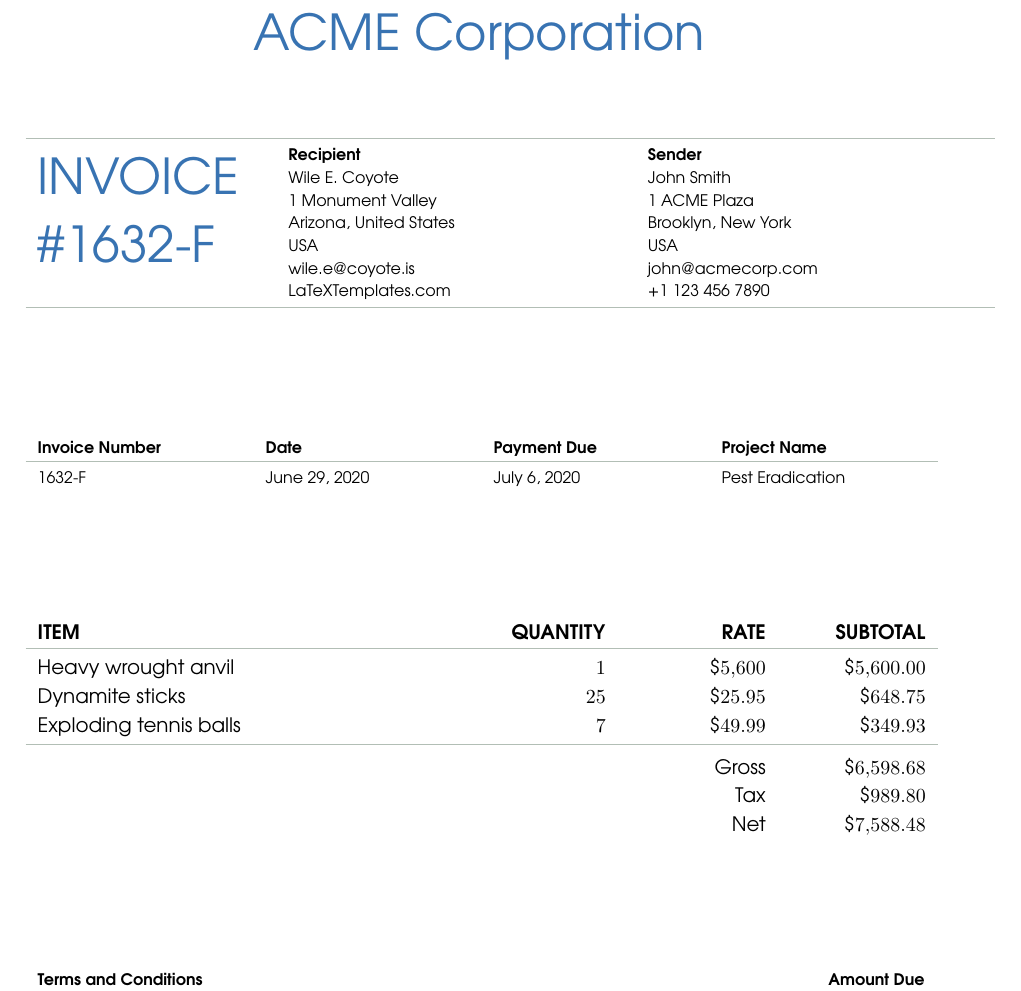
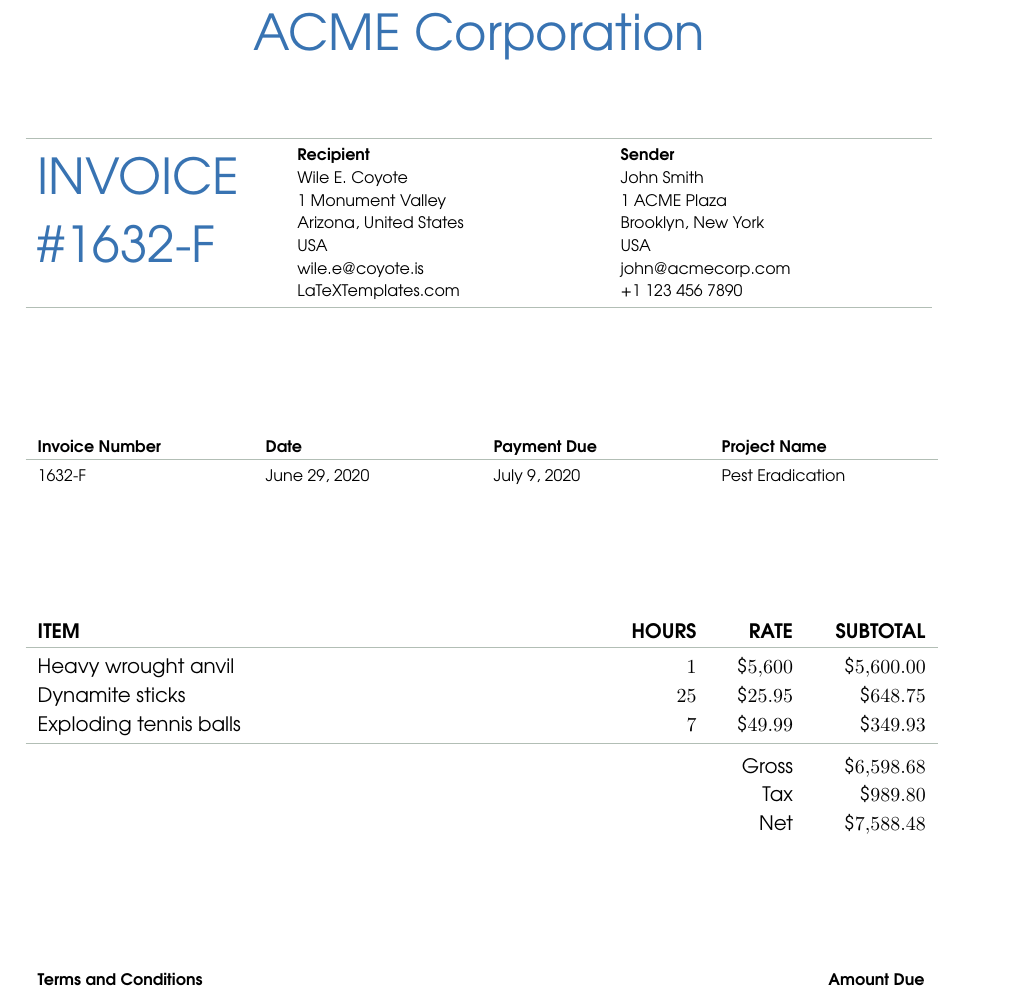
Before and after one commit to fbecerra/latex_templates, a LaTeX document (invoice/main.tex, which reads invoice/structure.tex): part of the page, cut so that both start at the same text. Compiled offline with pdfLaTeX.

Commit message:
update style

```diff
--- a/invoice/main.tex
+++ b/invoice/main.tex
@@ -34,7 +34,7 @@
 
 \invoiceref{1632-F} % Invoice number
 \invoiceissued{\today} % Date issued
-\invoicedue{\DayAfter[7]} % Due date, a number of days into the future, use 0 for due on receipt
+\invoicedue{\DayAfter[10]} % Due date, a number of days into the future, use 0 for due on receipt
 \projectname{Pest Eradication}
 
 %------------------------------------------------
--- a/invoice/structure.tex
+++ b/invoice/structure.tex
@@ -123,7 +123,7 @@
 \newcommand{\invoicedtotable}{
 	{
 		\footnotesize
-		\begin{tabular}{p{0.25\textwidth} p{0.37\textwidth} p{0.37\textwidth}}
+		\begin{tabular}{p{0.26\textwidth} p{0.33\textwidth} p{0.33\textwidth}}
 			\arrayrulecolor{rulecolour}\toprule[0.5pt] % Horizontal line at the top of the table
 			\multirow{3}{*}{{\color{highlightcolour} \Huge INVOICE}} & \textbf{Recipient} & \textbf{Sender}\\
 			 & \payeename & \sendername \\
@@ -156,8 +156,8 @@
 % Invoice items table
 \newenvironment{invoicetable}
 {
-	\begin{tabular}{p{0.45\textwidth} R{0.15\textwidth} R{0.15\textwidth} R{0.15\textwidth}}
-		\textbf{ITEM} & \textbf{QUANTITY} & \textbf{RATE} & \textbf{SUBTOTAL} \\
+	\begin{tabular}{p{0.6\textwidth} R{0.1\textwidth} R{0.08\textwidth} R{0.12\textwidth}}
+		\textbf{ITEM} & \textbf{HOURS} & \textbf{RATE} & \textbf{SUBTOTAL} \\
 		\arrayrulecolor{rulecolour}\toprule[0.5pt]
 }{
 		\arrayrulecolor{rulecolour}\bottomrule[0.5pt]
```
Also changed, not shown: invoice/main.pdf.
